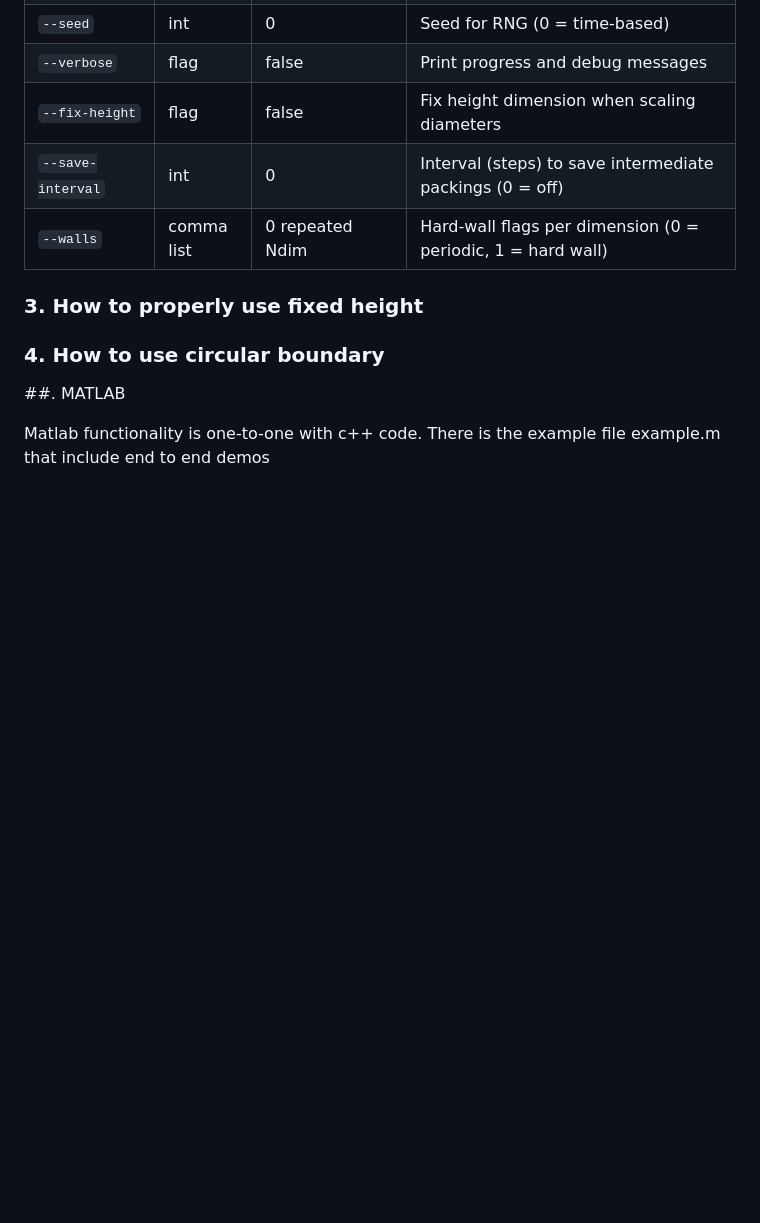
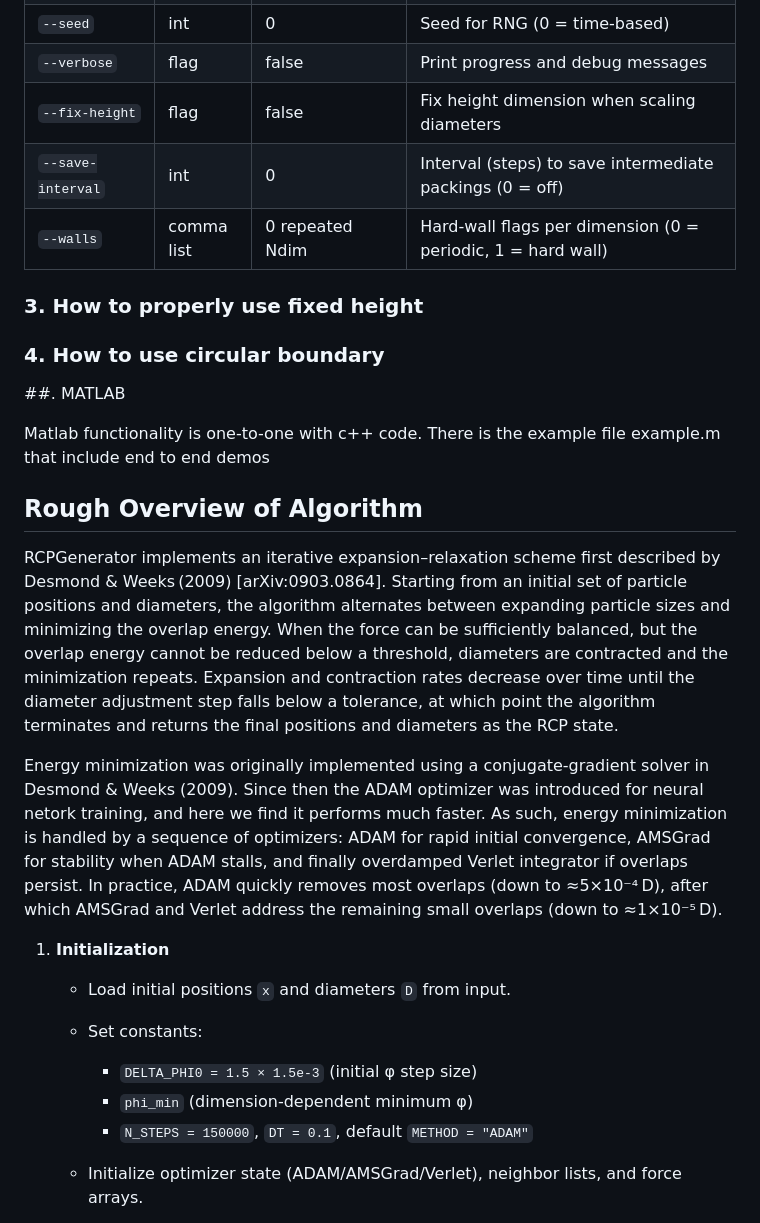
Before and after one commit to KD-physics/RCPGenerator, a Markdown page: README.md, the part around the change printed below. Rendered like a GitHub page; blank space fills up the shorter version.

```diff
--- a/README.md
+++ b/README.md
@@ -155,10 +160,25 @@ Full list of options
 
 ### 3. How to properly use fixed height
 
-
 ### 4. How to use circular boundary
-
 
 ##. MATLAB
 
 Matlab functionality is one-to-one with c++ code. There is the example file example.m that include end to end demos
+
+## Rough Overview of Algorithm
+
+RCPGenerator implements an iterative expansion–relaxation scheme first described by Desmond & Weeks (2009) [arXiv:0903.0864]. Starting from an initial set of particle positions and diameters, the algorithm alternates between expanding particle sizes and minimizing the overlap energy. When the force can be sufficiently balanced, but the overlap energy cannot be reduced below a threshold, diameters are contracted and the minimization repeats. Expansion and contraction rates decrease over time until the diameter adjustment step falls below a tolerance, at which point the algorithm terminates and returns the final positions and diameters as the RCP state.
+
+Energy minimization was originally implemented using a conjugate‑gradient solver in Desmond & Weeks (2009). Since then the ADAM optimizer was introduced for neural netork training, and here we find it performs much faster. As such, energy minimization is handled by a sequence of optimizers: ADAM for rapid initial convergence, AMSGrad for stability when ADAM stalls, and finally overdamped Verlet integrator if overlaps persist. In practice, ADAM quickly removes most overlaps (down to ≈5×10⁻⁴ D), after which AMSGrad and Verlet address the remaining small overlaps (down to ≈1×10⁻⁵ D).
+
+1. **Initialization**
+
+   * Load initial positions `x` and diameters `D` from input.
+   * Set constants:
+
+     * `DELTA_PHI0 = 1.5 × 1.5e-3` (initial φ step size)
+     * `phi_min` (dimension‐dependent minimum φ)
+     * `N_STEPS = 150000`, `DT = 0.1`, default `METHOD = "ADAM"`
+   * Initialize optimizer state (ADAM/AMSGrad/Verlet), neighbor lists, and force arrays.
+
```
Also changed, not shown: other parts of README.md (+50 -5 lines).
